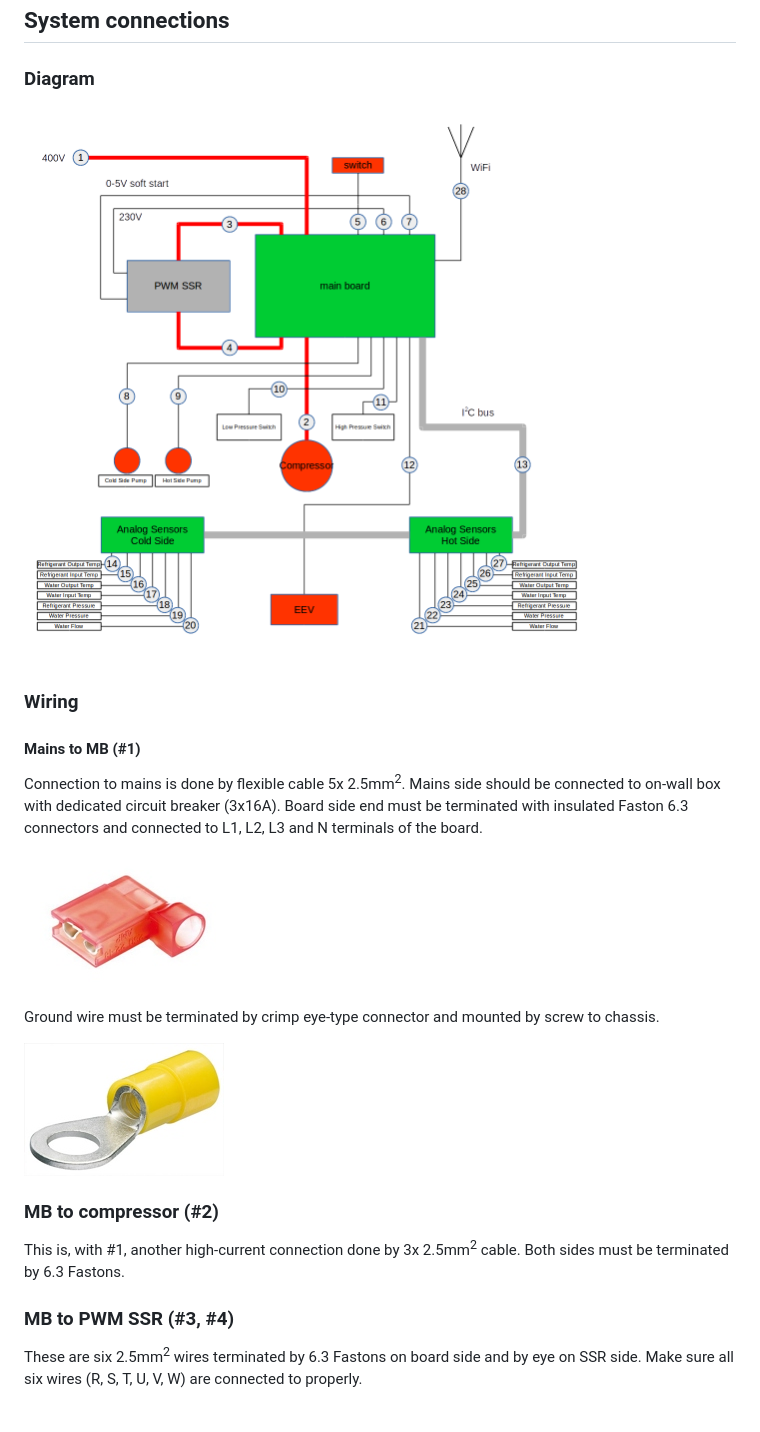
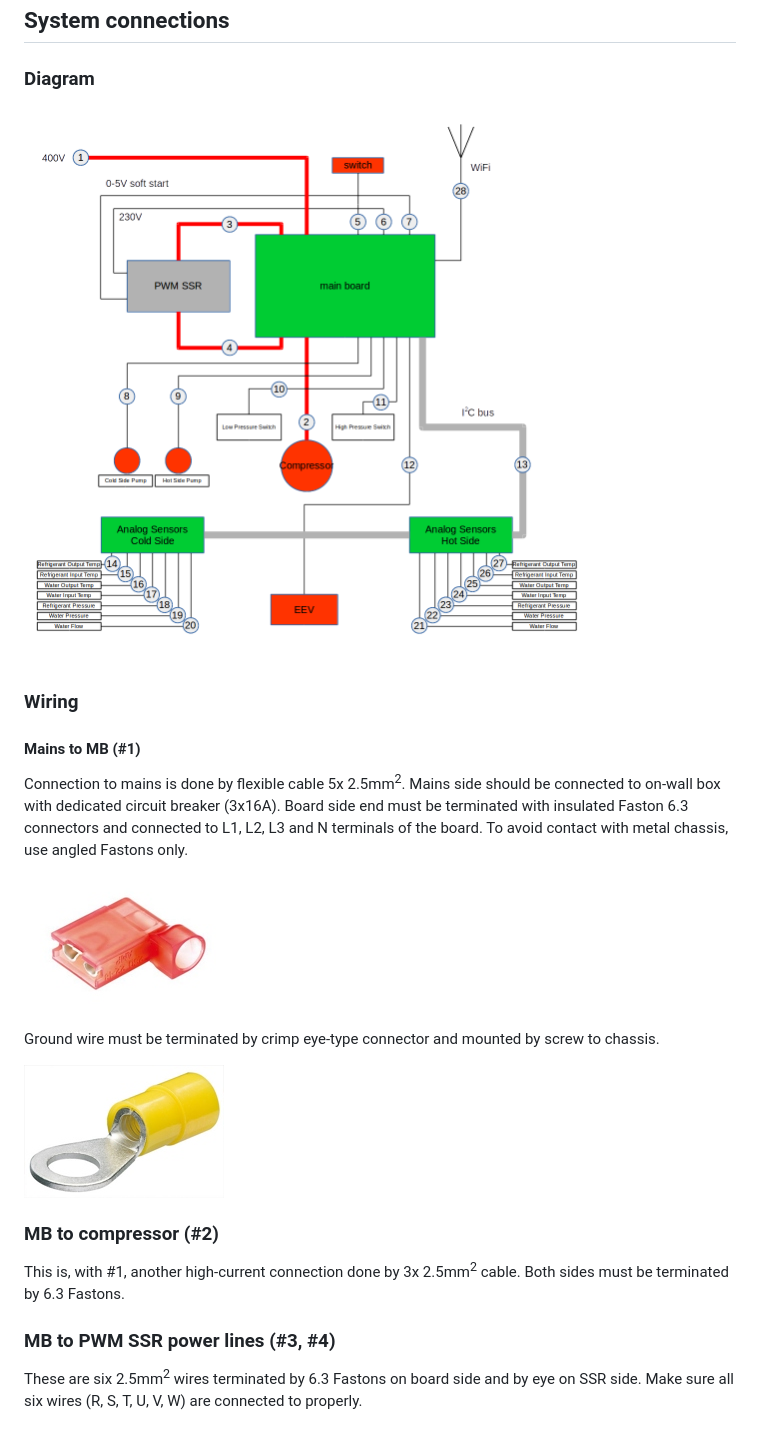
Before and after one commit to burgrp/nanook-mb, a Markdown page: README.md, the part around the change printed below. Rendered like a GitHub page.

```diff
--- a/README.md
+++ b/README.md
@@ -19,23 +19,23 @@ TBD: grounding, connectors, switching (rocker vs. ext. CB)
 ## System connections
 
 ### Diagram
-![Block Diagram](/images/dia.png)
+![Block Diagram](images/dia.png)
 
 ### Wiring
 
 #### Mains to MB (#1)
-Connection to mains is done by flexible cable 5x 2.5mm<sup>2</sup>. Mains side should be connected to on-wall box with dedicated circuit breaker (3x16A). Board side end must be terminated with insulated Faston 6.3 connectors and connected to L1, L2, L3 and N terminals of the board.
+Connection to mains is done by flexible cable 5x 2.5mm<sup>2</sup>. Mains side should be connected to on-wall box with dedicated circuit breaker (3x16A). Board side end must be terminated with insulated Faston 6.3 connectors and connected to L1, L2, L3 and N terminals of the board. To avoid contact with metal chassis, use angled Fastons only.
 
-![Insulated Faston 6.3](/images/faston-6.3-angle.jpg)
+![Insulated Faston 6.3](images/faston-6.3-angle.jpg)
 
 Ground wire must be terminated by crimp eye-type connector and mounted by screw to chassis.
 
-![Eye-type connector](/images/eye.jpg)
+![Eye-type connector](images/eye.jpg)
 
 ### MB to compressor (#2)
 This is, with #1, another high-current connection done by 3x 2.5mm<sup>2</sup> cable. Both sides must be terminated by 6.3 Fastons.
 
-### MB to PWM SSR (#3, #4)
+### MB to PWM SSR power lines (#3, #4)
 These are six 2.5mm<sup>2</sup> wires terminated by 6.3 Fastons on board side and by eye on SSR side. Make sure all six wires (R, S, T, U, V, W) are connected to properly.
 
 ### MB to ON/OFF switch (#5)
```
Also changed, not shown: other parts of README.md (+11 -0 lines), images/LSA-TH3P70Y.jpg (added), 1 other file.
